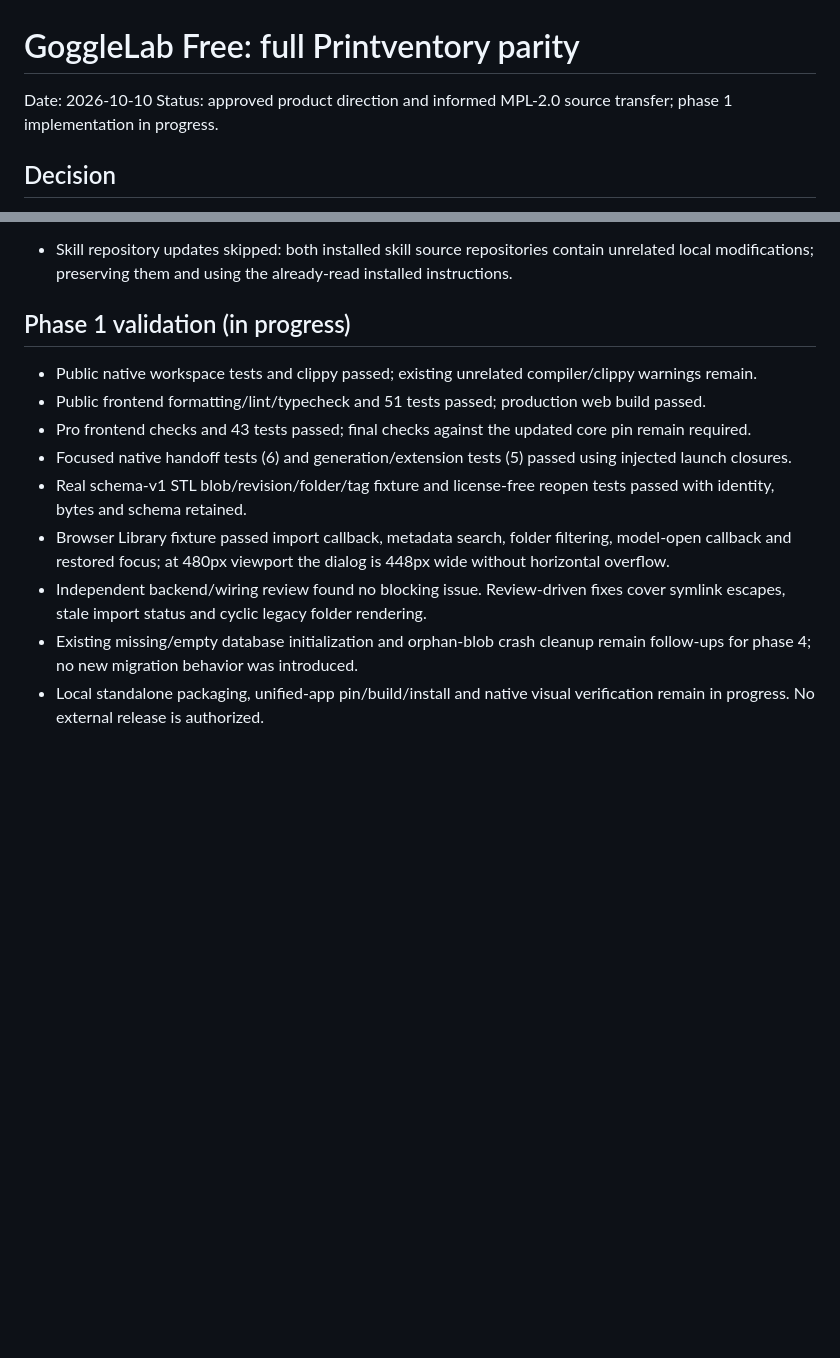
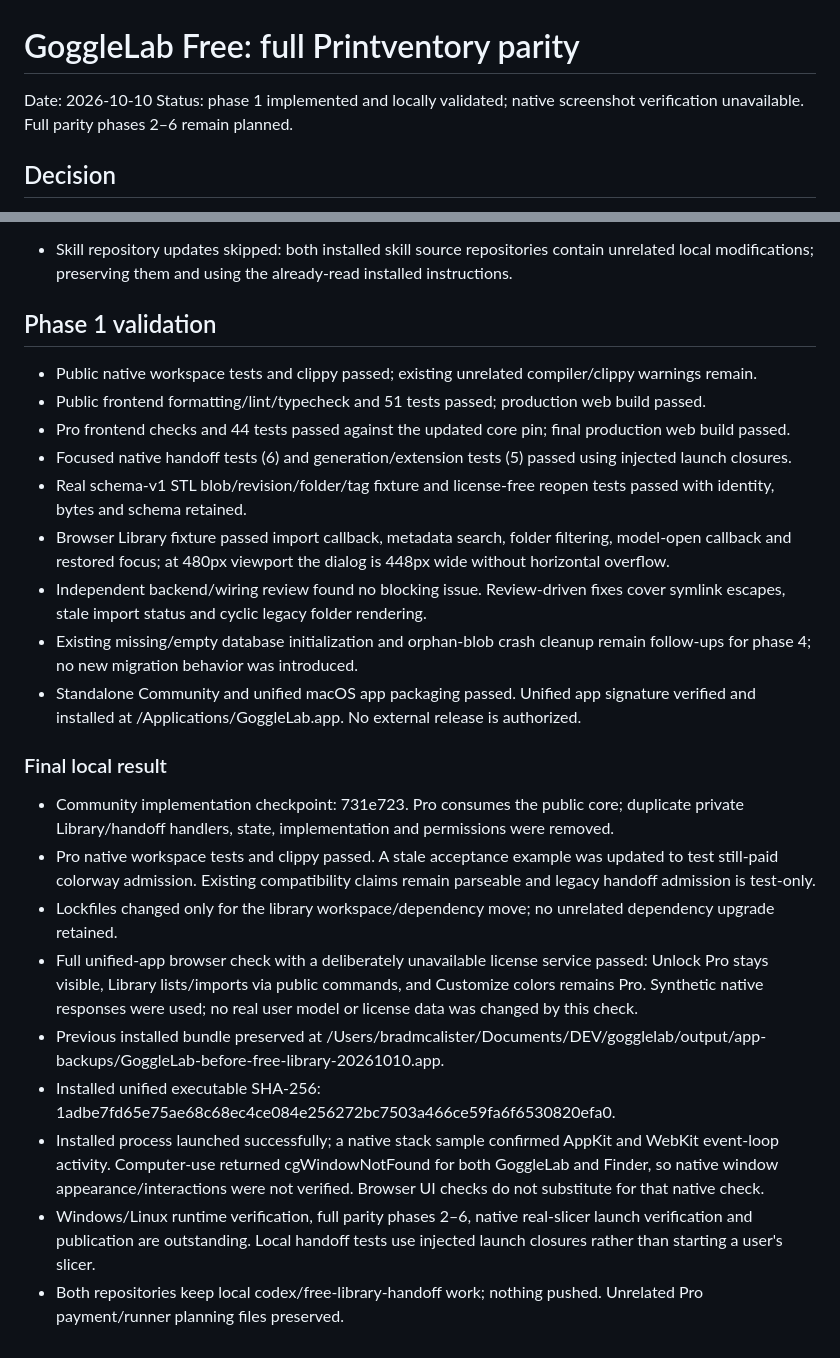
Before and after one commit to cubiclejuice/gogglelab, a Markdown page: docs/FREE-PRINTVENTORY-PARITY-PLAN.md, 2 parts joined by grey strips. Drawn GitHub-style; blank space fills up the shorter version.

Commit message:
docs: record Free migration validation and remaining work

```diff
--- a/docs/FREE-PRINTVENTORY-PARITY-PLAN.md
+++ b/docs/FREE-PRINTVENTORY-PARITY-PLAN.md
@@ -1,7 +1,7 @@
 # GoggleLab Free: full Printventory parity
 
 Date: 2026-10-10
-Status: approved product direction and informed MPL-2.0 source transfer; phase 1 implementation in progress.
+Status: phase 1 implemented and locally validated; native screenshot verification unavailable. Full parity phases 2–6 remain planned.
 
 ## Decision
 
@@ -118,14 +118,26 @@ The user explicitly approved moving the existing private library and slicer-hand
 - Informed source transfer approved; resumed implementation on codex/free-library-handoff in both repositories.
 - Skill repository updates skipped: both installed skill source repositories contain unrelated local modifications; preserving them and using the already-read installed instructions.
 
-## Phase 1 validation (in progress)
+## Phase 1 validation
 
 - Public native workspace tests and clippy passed; existing unrelated compiler/clippy warnings remain.
 - Public frontend formatting/lint/typecheck and 51 tests passed; production web build passed.
-- Pro frontend checks and 43 tests passed; final checks against the updated core pin remain required.
+- Pro frontend checks and 44 tests passed against the updated core pin; final production web build passed.
 - Focused native handoff tests (6) and generation/extension tests (5) passed using injected launch closures.
 - Real schema-v1 STL blob/revision/folder/tag fixture and license-free reopen tests passed with identity, bytes and schema retained.
 - Browser Library fixture passed import callback, metadata search, folder filtering, model-open callback and restored focus; at 480px viewport the dialog is 448px wide without horizontal overflow.
 - Independent backend/wiring review found no blocking issue. Review-driven fixes cover symlink escapes, stale import status and cyclic legacy folder rendering.
 - Existing missing/empty database initialization and orphan-blob crash cleanup remain follow-ups for phase 4; no new migration behavior was introduced.
-- Local standalone packaging, unified-app pin/build/install and native visual verification remain in progress. No external release is authorized.
+- Standalone Community and unified macOS app packaging passed. Unified app signature verified and installed at /Applications/GoggleLab.app. No external release is authorized.
+
+### Final local result
+
+- Community implementation checkpoint: 731e723. Pro consumes the public core; duplicate private Library/handoff handlers, state, implementation and permissions were removed.
+- Pro native workspace tests and clippy passed. A stale acceptance example was updated to test still-paid colorway admission. Existing compatibility claims remain parseable and legacy handoff admission is test-only.
+- Lockfiles changed only for the library workspace/dependency move; no unrelated dependency upgrade retained.
+- Full unified-app browser check with a deliberately unavailable license service passed: Unlock Pro stays visible, Library lists/imports via public commands, and Customize colors remains Pro. Synthetic native responses were used; no real user model or license data was changed by this check.
+- Previous installed bundle preserved at /Users/bradmcalister/Documents/DEV/gogglelab/output/app-backups/GoggleLab-before-free-library-20261010.app.
+- Installed unified executable SHA-256: 1adbe7fd65e75ae68c68ec4ce084e256272bc7503a466ce59fa6f6530820efa0.
+- Installed process launched successfully; a native stack sample confirmed AppKit and WebKit event-loop activity. Computer-use returned cgWindowNotFound for both GoggleLab and Finder, so native window appearance/interactions were not verified. Browser UI checks do not substitute for that native check.
+- Windows/Linux runtime verification, full parity phases 2–6, native real-slicer launch verification and publication are outstanding. Local handoff tests use injected launch closures rather than starting a user's slicer.
+- Both repositories keep local codex/free-library-handoff work; nothing pushed. Unrelated Pro payment/runner planning files preserved.
```
